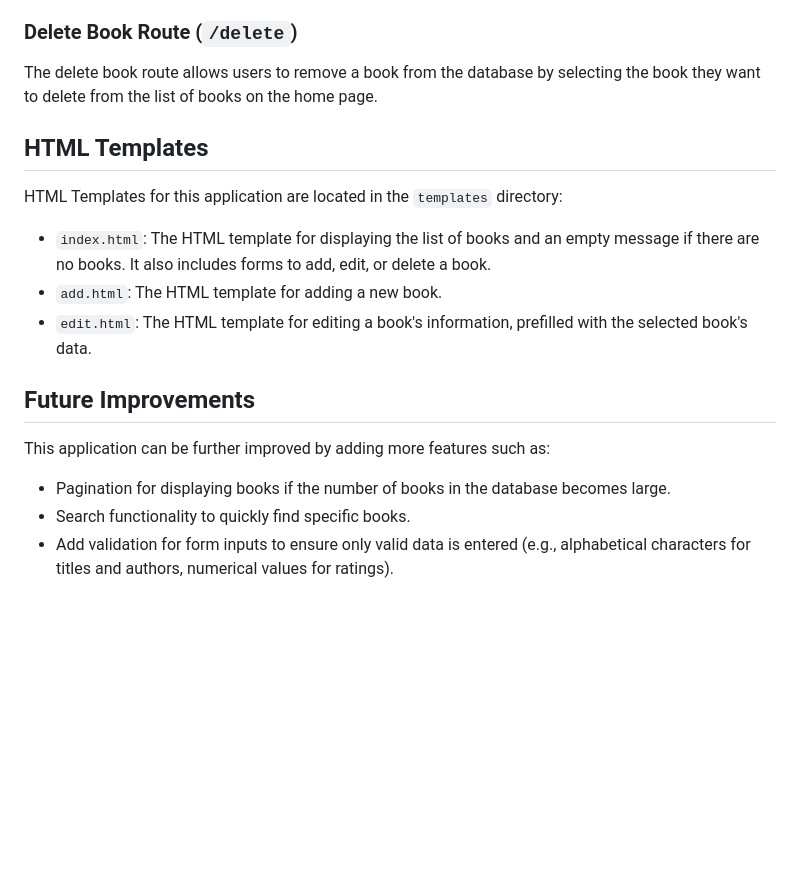
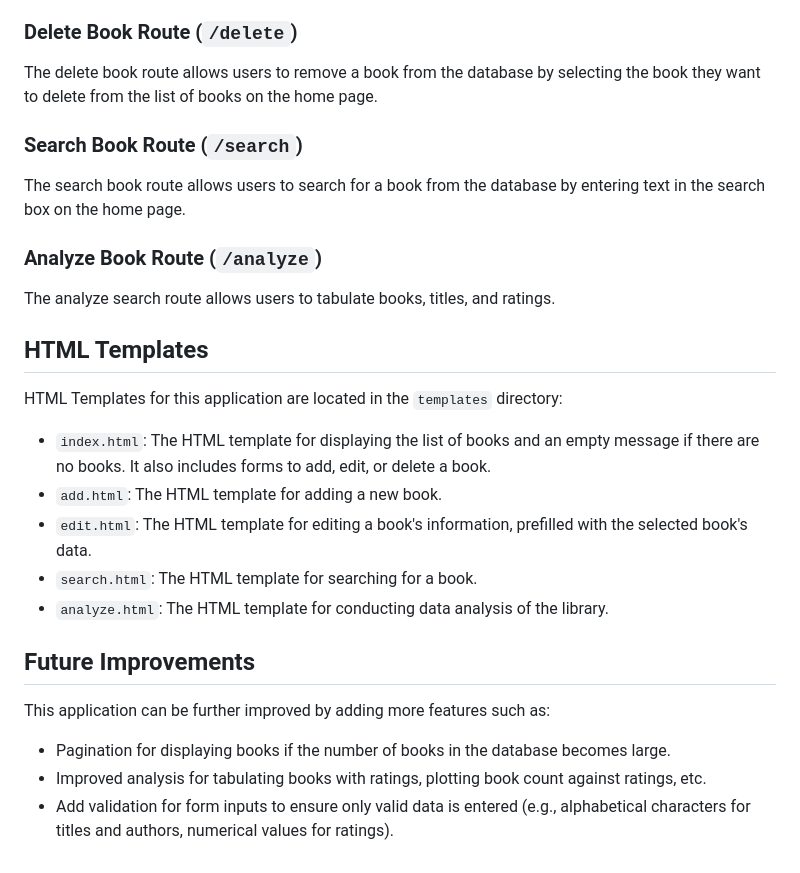
Before and after one commit to add0794/flask-sqlalchemy-library, a Markdown page: README.md, the part around the change. Drawn GitHub-style; blank space fills up the shorter version.

```diff
--- a/README.md
+++ b/README.md
@@ -54,6 +54,14 @@ data or tries to submit a rating outside the valid range (1-10), an error messag
 
 The delete book route allows users to remove a book from the database by selecting the book they want to delete from the list of books on the home page.
 
+### Search Book Route (`/search`)
+
+The search book route allows users to search for a book from the database by entering text in the search box on the home page.
+
+### Analyze Book Route (`/analyze`)
+
+The analyze search route allows users to tabulate books, titles, and ratings.
+
 ## HTML Templates
 
 HTML Templates for this application are located in the `templates` directory:
@@ -61,11 +69,13 @@ HTML Templates for this application are located in the `templates` directory:
 - `index.html`: The HTML template for displaying the list of books and an empty message if there are no books. It also includes forms to add, edit, or delete a book.
 - `add.html`: The HTML template for adding a new book.
 - `edit.html`: The HTML template for editing a book's information, prefilled with the selected book's data.
+- `search.html`: The HTML template for searching for a book.
+- `analyze.html`: The HTML template for conducting data analysis of the library.
 
 ## Future Improvements
 
 This application can be further improved by adding more features such as:
 
 - Pagination for displaying books if the number of books in the database becomes large.
-- Search functionality to quickly find specific books.
+- Improved analysis for tabulating books with ratings, plotting book count against ratings, etc.
 - Add validation for form inputs to ensure only valid data is entered (e.g., alphabetical characters for titles and authors, numerical values for ratings).
```
